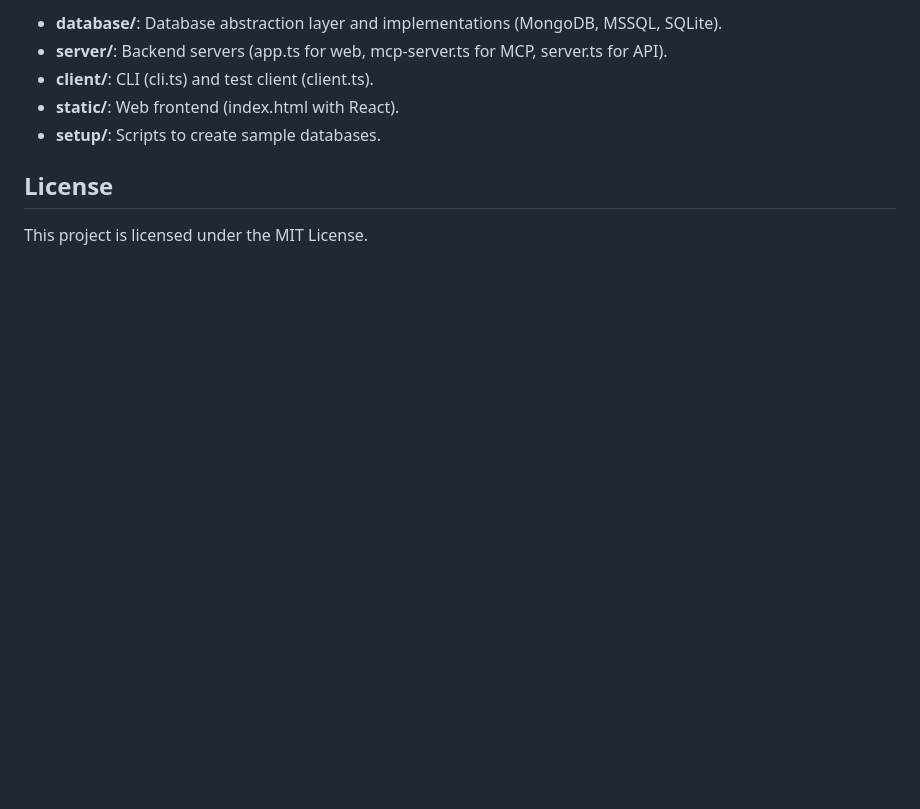
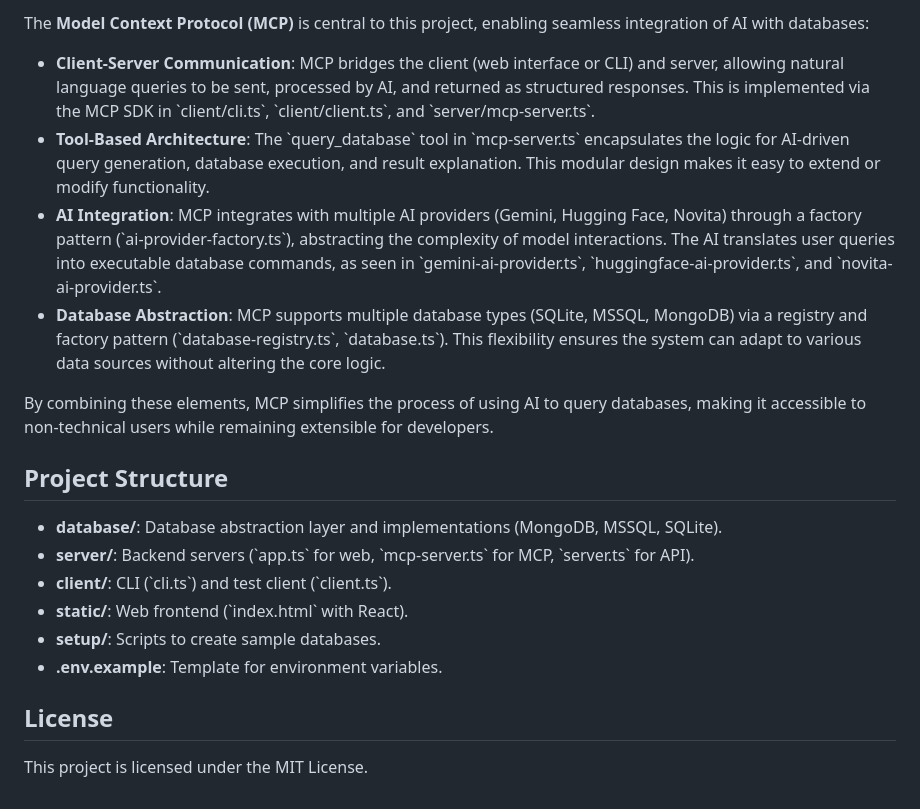
Before and after one commit to shah-v/mcp-db-query-demo-python, a Markdown page: README.md, the part around the change printed below. GitHub-like rendering; blank space fills up the shorter version.

```diff
--- a/README.md
+++ b/README.md
@@ -131,11 +136,22 @@ Project Structure
 
--   **database/**: Database abstraction layer and implementations (MongoDB, MSSQL, SQLite).
--   **server/**: Backend servers (app.ts for web, mcp-server.ts for MCP, server.ts for API).
--   **client/**: CLI (cli.ts) and test client (client.ts).
--   **static/**: Web frontend (index.html with React).
--   **setup/**: Scripts to create sample databases.
+The **Model Context Protocol (MCP)** is central to this project, enabling seamless integration of AI with databases:
 
-License
--------
+- **Client-Server Communication**: MCP bridges the client (web interface or CLI) and server, allowing natural language queries to be sent, processed by AI, and returned as structured responses. This is implemented via the MCP SDK in \`client/cli.ts\`, \`client/client.ts\`, and \`server/mcp-server.ts\`.
+- **Tool-Based Architecture**: The \`query_database\` tool in \`mcp-server.ts\` encapsulates the logic for AI-driven query generation, database execution, and result explanation. This modular design makes it easy to extend or modify functionality.
+- **AI Integration**: MCP integrates with multiple AI providers (Gemini, Hugging Face, Novita) through a factory pattern (\`ai-provider-factory.ts\`), abstracting the complexity of model interactions. The AI translates user queries into executable database commands, as seen in \`gemini-ai-provider.ts\`, \`huggingface-ai-provider.ts\`, and \`novita-ai-provider.ts\`.
+- **Database Abstraction**: MCP supports multiple database types (SQLite, MSSQL, MongoDB) via a registry and factory pattern (\`database-registry.ts\`, \`database.ts\`). This flexibility ensures the system can adapt to various data sources without altering the core logic.
+
+By combining these elements, MCP simplifies the process of using AI to query databases, making it accessible to non-technical users while remaining extensible for developers.
+
+## Project Structure
+
+- **database/**: Database abstraction layer and implementations (MongoDB, MSSQL, SQLite).
+- **server/**: Backend servers (\`app.ts\` for web, \`mcp-server.ts\` for MCP, \`server.ts\` for API).
+- **client/**: CLI (\`cli.ts\`) and test client (\`client.ts\`).
+- **static/**: Web frontend (\`index.html\` with React).
+- **setup/**: Scripts to create sample databases.
+- **.env.example**: Template for environment variables.
+
+## License
 
 This project is licensed under the MIT License.
```
Also changed, not shown: other parts of README.md (+99 -94 lines).
